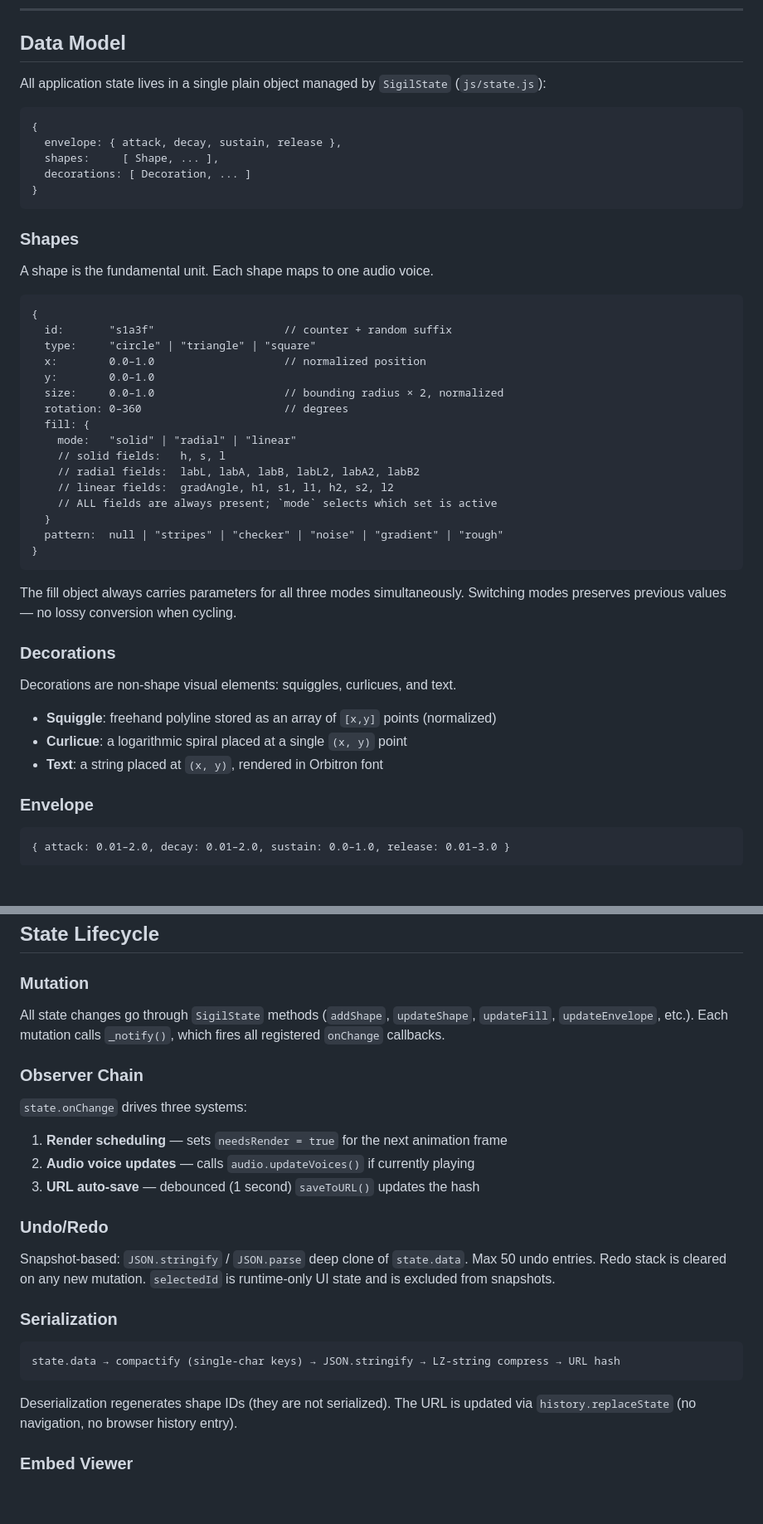
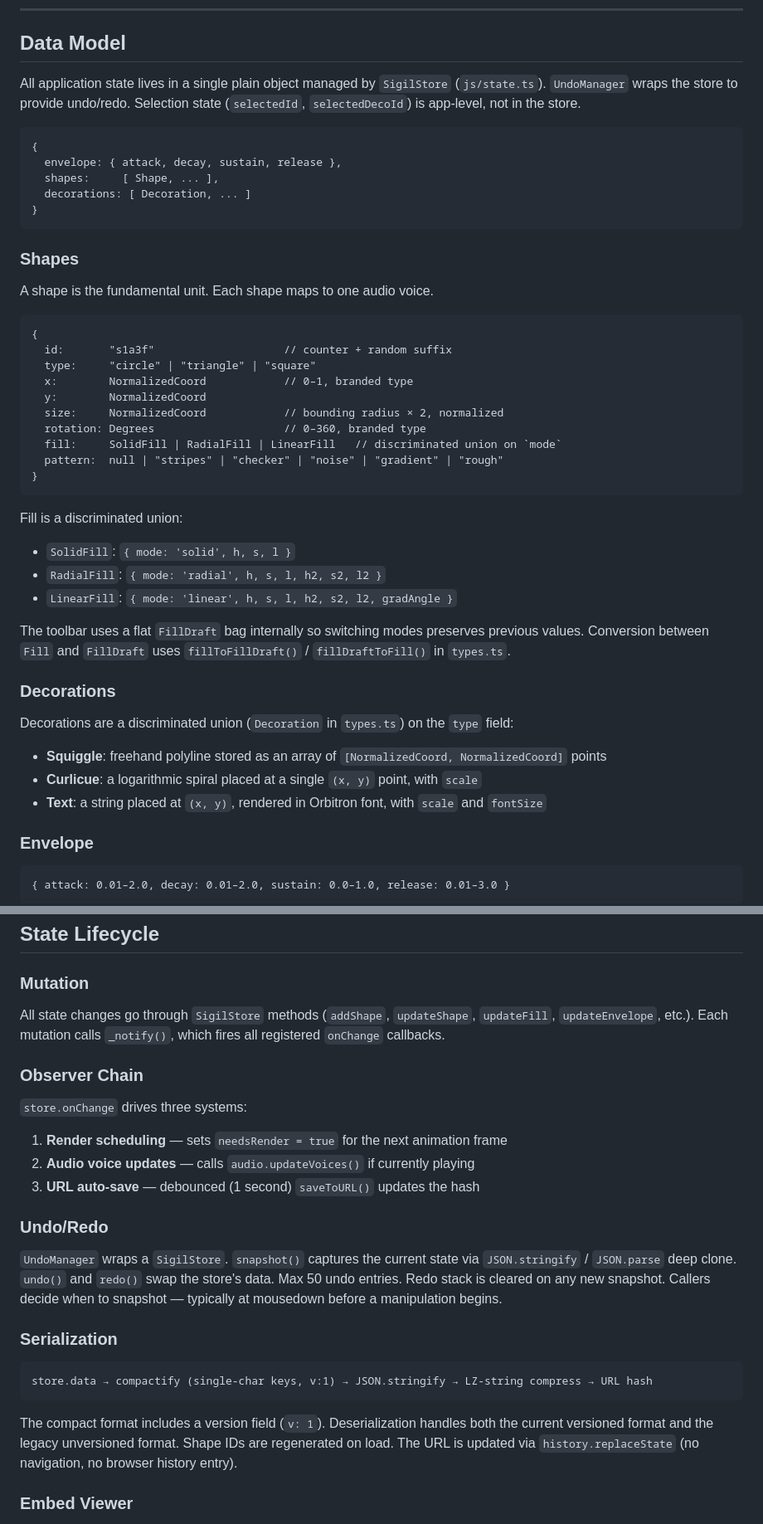
Before and after one commit to zetlen/spatch, a Markdown page: plans/spatch-architecture.md, 2 parts joined by grey strips. Shown at 83% size. Drawn GitHub-style; blank space fills up the shorter version.

````diff
--- a/plans/spatch-architecture.md
+++ b/plans/spatch-architecture.md
@@ -12,8 +12,9 @@ All state lives in the URL. No backend, no database, no accounts.
 
 ## Data Model
 
-All application state lives in a single plain object managed by `SigilState`
-(`js/state.js`):
+All application state lives in a single plain object managed by `SigilStore`
+(`js/state.ts`). `UndoManager` wraps the store to provide undo/redo.
+Selection state (`selectedId`, `selectedDecoId`) is app-level, not in the store.
 
 ```
 {
@@ -31,31 +32,31 @@ A shape is the fundamental unit. Each shape maps to one audio voice.
 {
   id:       "s1a3f"                    // counter + random suffix
   type:     "circle" | "triangle" | "square"
-  x:        0.0–1.0                    // normalized position
-  y:        0.0–1.0
-  size:     0.0–1.0                    // bounding radius × 2, normalized
-  rotation: 0–360                      // degrees
-  fill: {
-    mode:   "solid" | "radial" | "linear"
-    // solid fields:   h, s, l
-    // radial fields:  labL, labA, labB, labL2, labA2, labB2
-    // linear fields:  gradAngle, h1, s1, l1, h2, s2, l2
-    // ALL fields are always present; `mode` selects which set is active
-  }
+  x:        NormalizedCoord            // 0–1, branded type
+  y:        NormalizedCoord
+  size:     NormalizedCoord            // bounding radius × 2, normalized
+  rotation: Degrees                    // 0–360, branded type
+  fill:     SolidFill | RadialFill | LinearFill   // discriminated union on `mode`
   pattern:  null | "stripes" | "checker" | "noise" | "gradient" | "rough"
 }
 ```
 
-The fill object always carries parameters for all three modes simultaneously.
-Switching modes preserves previous values — no lossy conversion when cycling.
+Fill is a discriminated union:
+- `SolidFill`: `{ mode: 'solid', h, s, l }`
+- `RadialFill`: `{ mode: 'radial', h, s, l, h2, s2, l2 }`
+- `LinearFill`: `{ mode: 'linear', h, s, l, h2, s2, l2, gradAngle }`
+
+The toolbar uses a flat `FillDraft` bag internally so switching modes preserves
+previous values. Conversion between `Fill` and `FillDraft` uses `fillToFillDraft()`
+/ `fillDraftToFill()` in `types.ts`.
 
 ### Decorations
 
-Decorations are non-shape visual elements: squiggles, curlicues, and text.
+Decorations are a discriminated union (`Decoration` in `types.ts`) on the `type` field:
 
-- **Squiggle**: freehand polyline stored as an array of `[x,y]` points (normalized)
-- **Curlicue**: a logarithmic spiral placed at a single `(x, y)` point
-- **Text**: a string placed at `(x, y)`, rendered in Orbitron font
+- **Squiggle**: freehand polyline stored as an array of `[NormalizedCoord, NormalizedCoord]` points
+- **Curlicue**: a logarithmic spiral placed at a single `(x, y)` point, with `scale`
+- **Text**: a string placed at `(x, y)`, rendered in Orbitron font, with `scale` and `fontSize`
 
 ### Envelope
 
@@ -273,31 +282,34 @@ maps back to the envelope value through the inverse formula.
 
 ### Mutation
 
-All state changes go through `SigilState` methods (`addShape`, `updateShape`,
+All state changes go through `SigilStore` methods (`addShape`, `updateShape`,
 `updateFill`, `updateEnvelope`, etc.). Each mutation calls `_notify()`, which
 fires all registered `onChange` callbacks.
 
 ### Observer Chain
 
-`state.onChange` drives three systems:
+`store.onChange` drives three systems:
 1. **Render scheduling** — sets `needsRender = true` for the next animation frame
 2. **Audio voice updates** — calls `audio.updateVoices()` if currently playing
 3. **URL auto-save** — debounced (1 second) `saveToURL()` updates the hash
 
 ### Undo/Redo
 
-Snapshot-based: `JSON.stringify` / `JSON.parse` deep clone of `state.data`. Max 50
-undo entries. Redo stack is cleared on any new mutation. `selectedId` is runtime-only
-UI state and is excluded from snapshots.
+`UndoManager` wraps a `SigilStore`. `snapshot()` captures the current state via
+`JSON.stringify` / `JSON.parse` deep clone. `undo()` and `redo()` swap the store's
+data. Max 50 undo entries. Redo stack is cleared on any new snapshot. Callers
+decide when to snapshot — typically at mousedown before a manipulation begins.
 
 ### Serialization
 
 ```
-state.data → compactify (single-char keys) → JSON.stringify → LZ-string compress → URL hash
+store.data → compactify (single-char keys, v:1) → JSON.stringify → LZ-string compress → URL hash
 ```
 
-Deserialization regenerates shape IDs (they are not serialized). The URL is updated
-via `history.replaceState` (no navigation, no browser history entry).
+The compact format includes a version field (`v: 1`). Deserialization handles both
+the current versioned format and the legacy unversioned format. Shape IDs are
+regenerated on load. The URL is updated via `history.replaceState` (no navigation,
+no browser history entry).
 
 ### Embed Viewer
 
````
Also changed, not shown: other parts of plans/spatch-architecture.md (+31 -20 lines), CLAUDE.md (+51 -29 lines).
